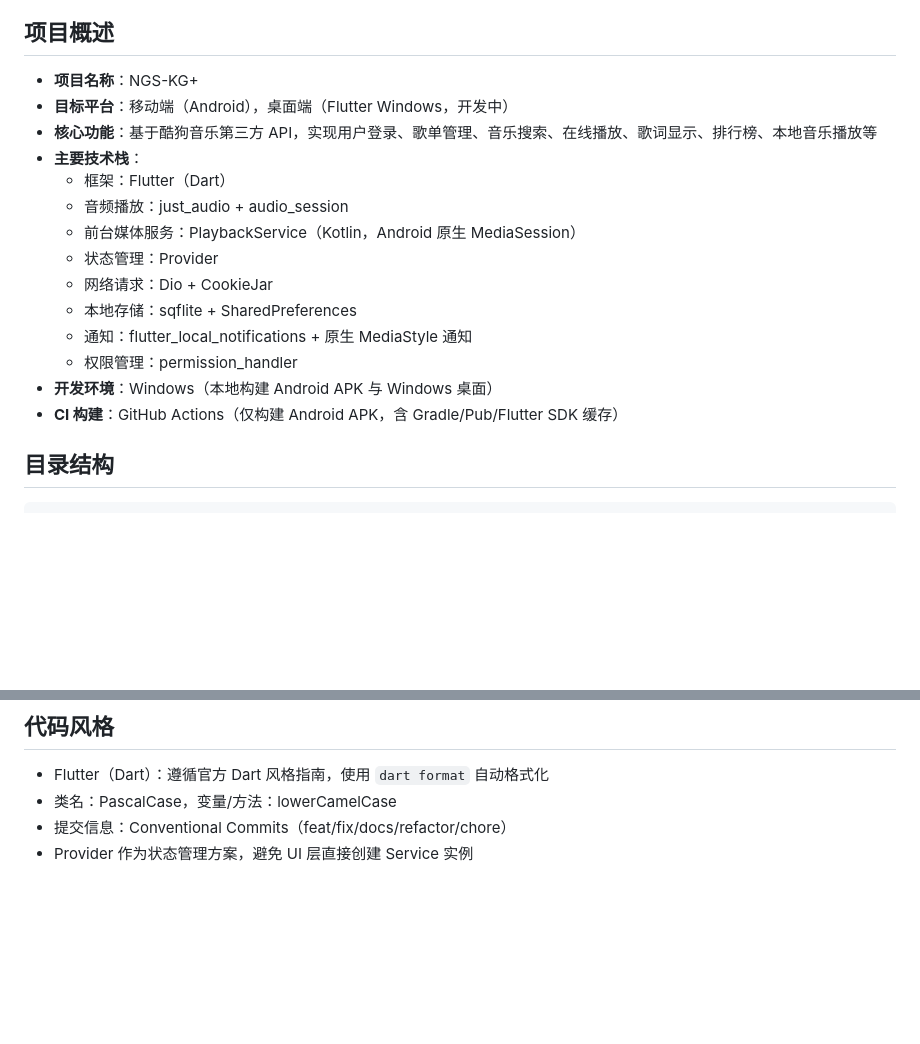
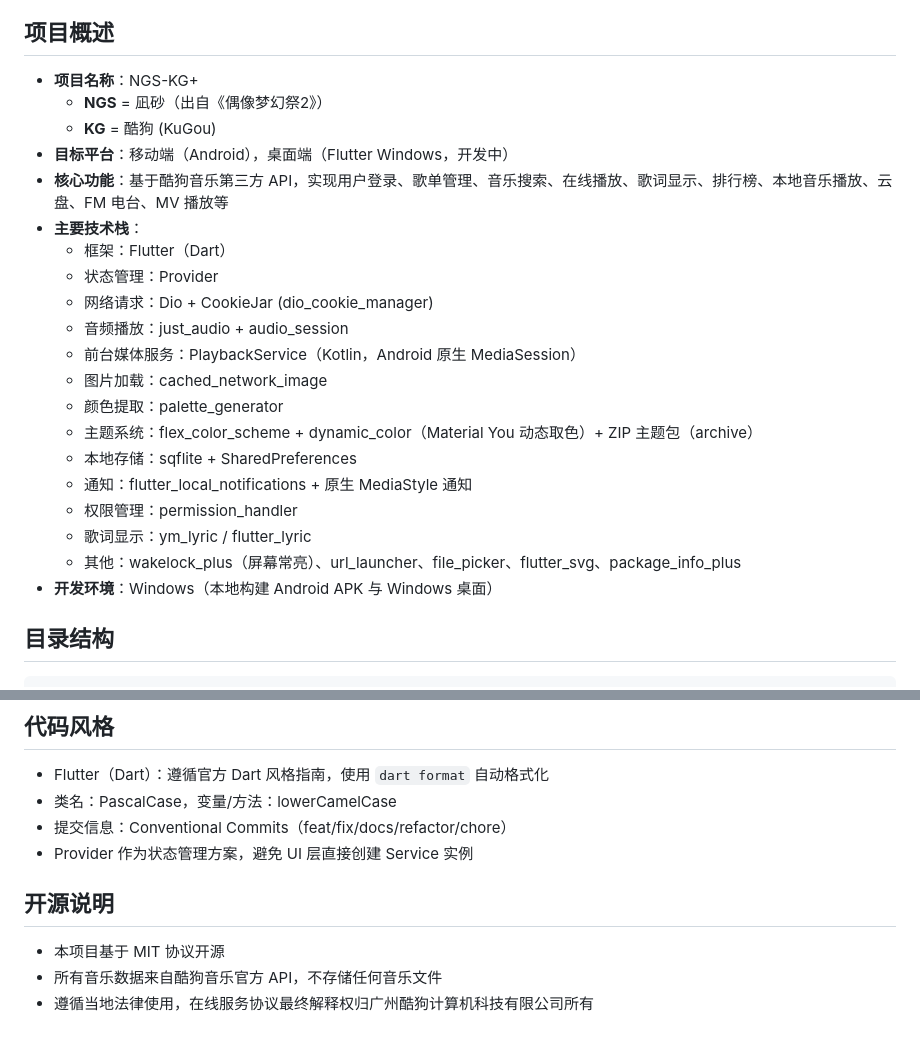
Before and after one commit to Tangmjiu/NGS-KG, a Markdown page: CLAUDE.md, 2 parts joined by grey strips. GitHub-like rendering; blank space fills up the shorter version.

Commit message:
docs: 更新项目文档(目录结构/技术栈/开源说明)
Ultraworked with Sisyphus

Co-authored-by: Sisyphus <clio-agent@sisyphuslabs.ai>

```diff
--- a/CLAUDE.md
+++ b/CLAUDE.md
@@ -5,19 +5,25 @@
 ## 项目概述
 
 - **项目名称**：NGS-KG+
+  - **NGS** = 凪砂（出自《偶像梦幻祭2》）
+  - **KG** = 酷狗 (KuGou)
 - **目标平台**：移动端（Android），桌面端（Flutter Windows，开发中）
-- **核心功能**：基于酷狗音乐第三方 API，实现用户登录、歌单管理、音乐搜索、在线播放、歌词显示、排行榜、本地音乐播放等
+- **核心功能**：基于酷狗音乐第三方 API，实现用户登录、歌单管理、音乐搜索、在线播放、歌词显示、排行榜、本地音乐播放、云盘、FM 电台、MV 播放等
 - **主要技术栈**：
   - 框架：Flutter（Dart）
+  - 状态管理：Provider
+  - 网络请求：Dio + CookieJar (dio_cookie_manager)
   - 音频播放：just_audio + audio_session
   - 前台媒体服务：PlaybackService（Kotlin，Android 原生 MediaSession）
-  - 状态管理：Provider
-  - 网络请求：Dio + CookieJar
+  - 图片加载：cached_network_image
+  - 颜色提取：palette_generator
+  - 主题系统：flex_color_scheme + dynamic_color（Material You 动态取色）+ ZIP 主题包（archive）
   - 本地存储：sqflite + SharedPreferences
   - 通知：flutter_local_notifications + 原生 MediaStyle 通知
   - 权限管理：permission_handler
+  - 歌词显示：ym_lyric / flutter_lyric
+  - 其他：wakelock_plus（屏幕常亮）、url_launcher、file_picker、flutter_svg、package_info_plus
 - **开发环境**：Windows（本地构建 Android APK 与 Windows 桌面）
-- **CI 构建**：GitHub Actions（仅构建 Android APK，含 Gradle/Pub/Flutter SDK 缓存）
 
 ## 目录结构
 
@@ -86,3 +189,9 @@ flutter build windows --debug
 - 类名：PascalCase，变量/方法：lowerCamelCase
 - 提交信息：Conventional Commits（feat/fix/docs/refactor/chore）
 - Provider 作为状态管理方案，避免 UI 层直接创建 Service 实例
+
+## 开源说明
+
+- 本项目基于 MIT 协议开源
+- 所有音乐数据来自酷狗音乐官方 API，不存储任何音乐文件
+- 遵循当地法律使用，在线服务协议最终解释权归广州酷狗计算机科技有限公司所有
```
Also changed, not shown: other parts of CLAUDE.md (+118 -21 lines).
